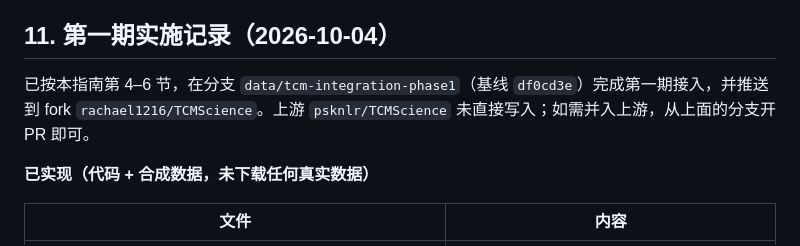
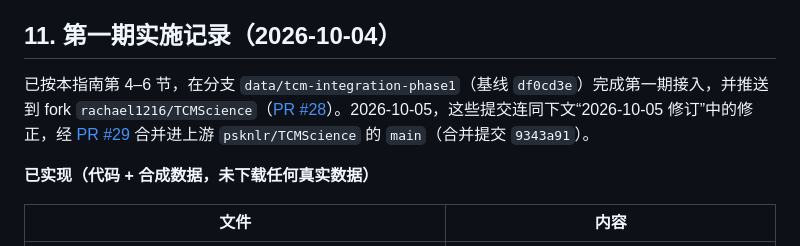
Before and after one commit to psknlr/TCMScience, a Markdown page: docs/tcm-data-integration-guide.md, the part around the change. GitHub-like rendering.

Commit message:
Record in the integration guide that the first phase was merged upstream
Section 11 still said upstream had not been written and that a PR from
rachael1216's branch would bring the work in. Both commits, with the
review's fixes, reached main through PR #29 (9343a91); say so, and link
PR #28 and PR #29.

Co-Authored-By: Claude Opus 5.5 <noreply@anthropic.com>
Claude-Session: https://claude.ai/code/session_01EotPyEcr4AK8eKCSNdVCeR

```diff
--- a/docs/tcm-data-integration-guide.md
+++ b/docs/tcm-data-integration-guide.md
@@ -488,7 +488,7 @@ python -m pytest tests/test_tcmdb_framework.py tests/test_sources.py tests/test_
 
 ## 11. 第一期实施记录（2026-10-04）
 
-已按本指南第 4–6 节，在分支 `data/tcm-integration-phase1`（基线 `df0cd3e`）完成第一期接入，并推送到 fork `rachael1216/TCMScience`。上游 `psknlr/TCMScience` 未直接写入；如需并入上游，从上面的分支开 PR 即可。
+已按本指南第 4–6 节，在分支 `data/tcm-integration-phase1`（基线 `df0cd3e`）完成第一期接入，并推送到 fork `rachael1216/TCMScience`（[PR #28](https://github.com/psknlr/TCMScience/pull/28)）。2026-10-05，这些提交连同下文“2026-10-05 修订”中的修正，经 [PR #29](https://github.com/psknlr/TCMScience/pull/29) 合并进上游 `psknlr/TCMScience` 的 `main`（合并提交 `9343a91`）。
 
 **已实现（代码 + 合成数据，未下载任何真实数据）**
 
```
